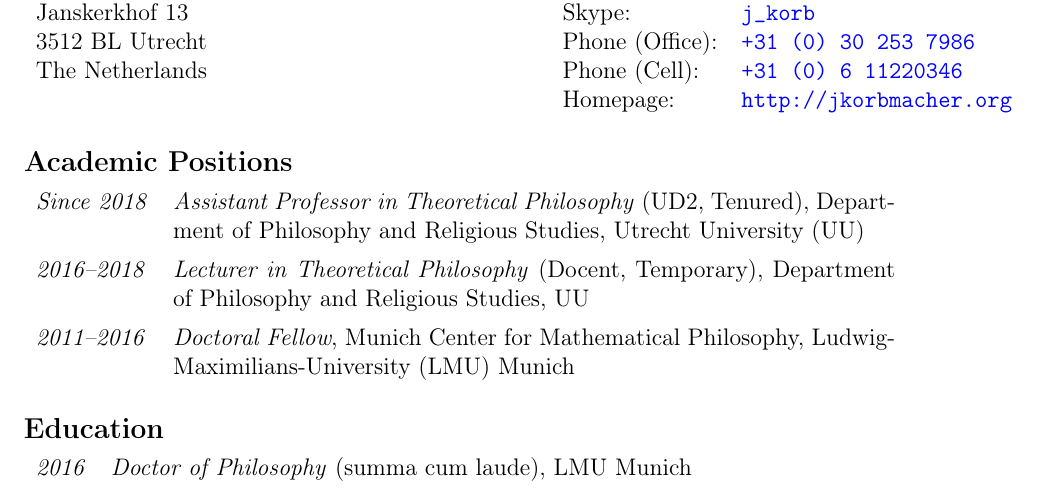
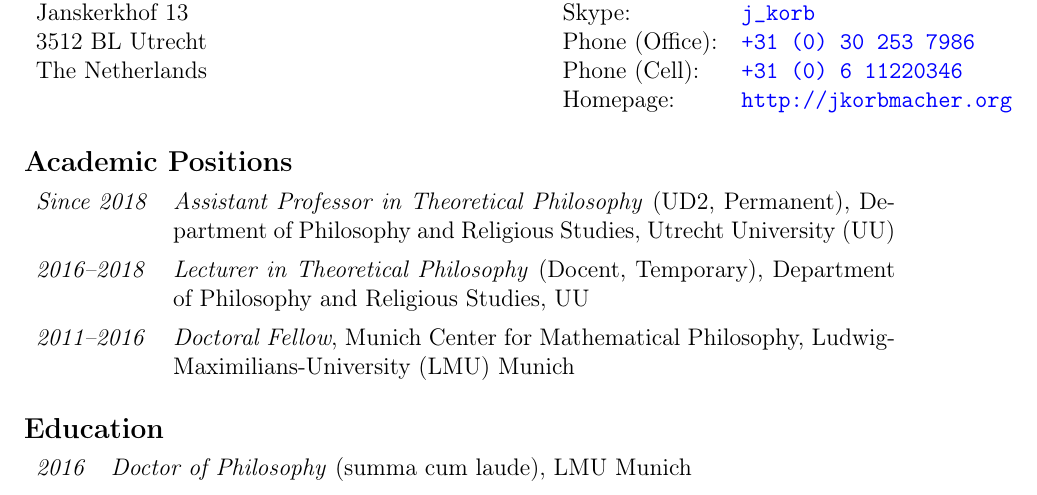
Before and after one commit to jkorb/cv, a LaTeX CV (cv.tex, which reads tex/positions.tex): part of page 1 of 7, cut so that both start at the same text. Compiled offline with pdfLaTeX.

Commit message:
Update position

```diff
--- a/tex/positions.tex
+++ b/tex/positions.tex
@@ -2,7 +2,7 @@
 
 \begin{tabular}{l p{.8\linewidth}}
   \emph{Since 2018} & \emph{Assistant Professor in Theoretical
-                      Philosophy} (UD2, Tenured), Department of
+                      Philosophy} (UD2, Permanent), Department of
                       Philosophy and Religious Studies, Utrecht
                       University (UU)\\[1ex]
   \emph{2016--2018} & \emph{Lecturer in Theoretical Philosophy} (Docent,
```
